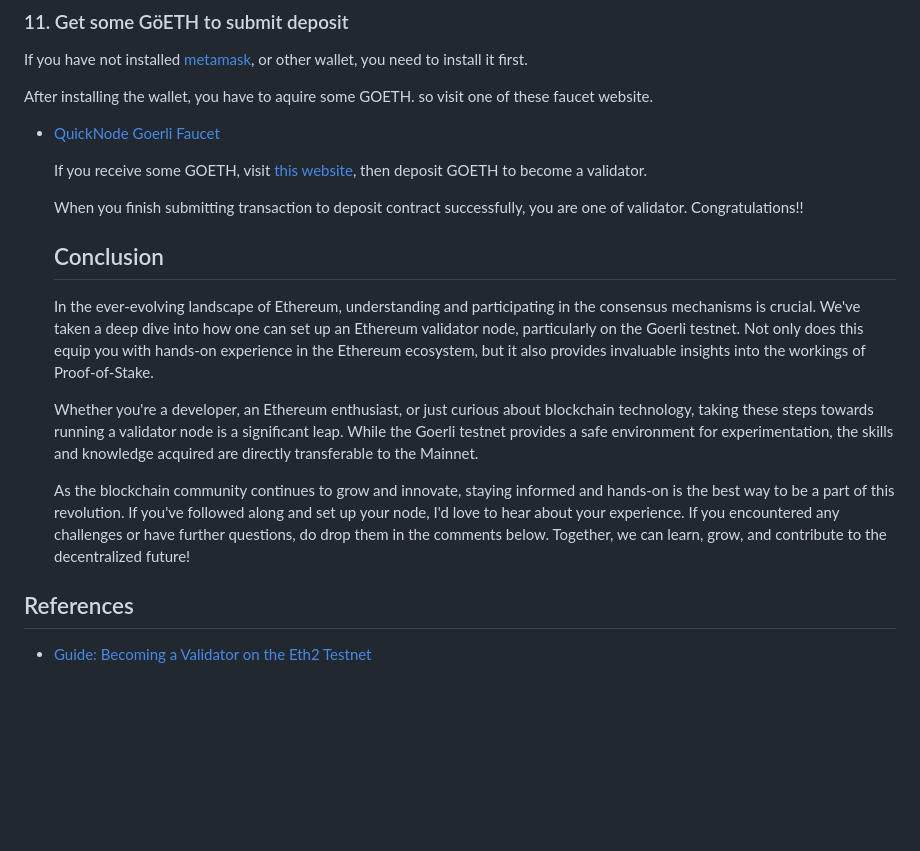
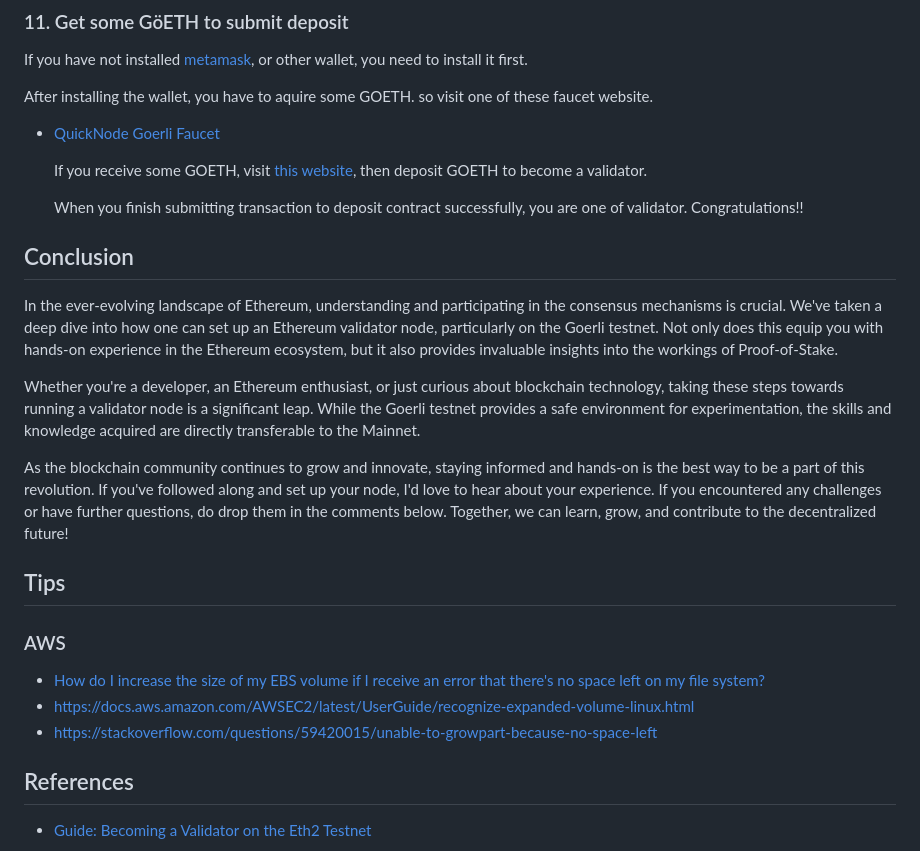
Before and after one commit to aoikurokawa/blog-engine, a Markdown page: posts/run-an-ethereum-validator-node/post.md, the part around the change. GitHub-like rendering; blank space fills up the shorter version.

Commit message:
feat: update post.md

```diff
--- a/posts/run-an-ethereum-validator-node/post.md
+++ b/posts/run-an-ethereum-validator-node/post.md
@@ -233,13 +233,18 @@ lighthouse vc --network goerli --suggested-fee-recipient YourFeeRecipientAddress
   When you finish submitting transaction to deposit contract successfully, you are one of validator. Congratulations!!
 
 
-  ## Conclusion
+## Conclusion
   In the ever-evolving landscape of Ethereum, understanding and participating in the consensus mechanisms is crucial. We've taken a deep dive into how one can set up an Ethereum validator node, particularly on the Goerli testnet. Not only does this equip you with hands-on experience in the Ethereum ecosystem, but it also provides invaluable insights into the workings of Proof-of-Stake.
 
   Whether you're a developer, an Ethereum enthusiast, or just curious about blockchain technology, taking these steps towards running a validator node is a significant leap. While the Goerli testnet provides a safe environment for experimentation, the skills and knowledge acquired are directly transferable to the Mainnet.
 
   As the blockchain community continues to grow and innovate, staying informed and hands-on is the best way to be a part of this revolution. If you've followed along and set up your node, I'd love to hear about your experience. If you encountered any challenges or have further questions, do drop them in the comments below. Together, we can learn, grow, and contribute to the decentralized future!
 
+## Tips
+### AWS
+- [How do I increase the size of my EBS volume if I receive an error that there's no space left on my file system?](https://repost.aws/knowledge-center/ebs-volume-size-increase)
+- https://docs.aws.amazon.com/AWSEC2/latest/UserGuide/recognize-expanded-volume-linux.html
+- https://stackoverflow.com/questions/59420015/unable-to-growpart-because-no-space-left
 
 ## References
 - [Guide: Becoming a Validator on the Eth2 Testnet](https://www.bankless.com/guide-becoming-a-validator-on-the)
```
